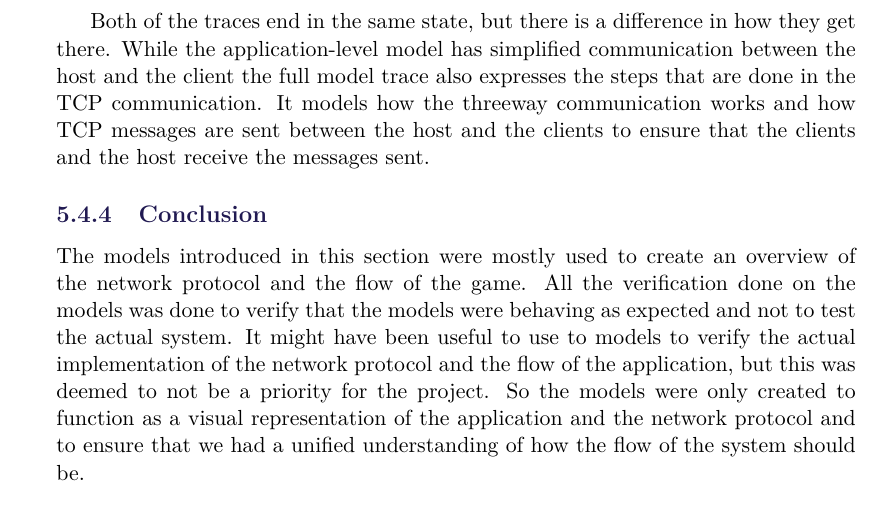
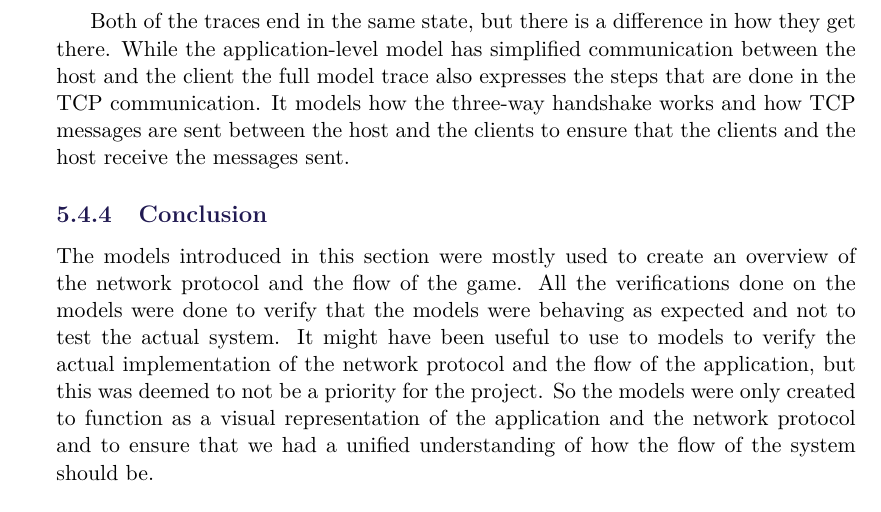
Before and after one commit to SW8-Bajs/report, a LaTeX thesis (master.tex, which reads sections/sprint-4/updated-uppaal.tex): part of page 94 of 141, cut so that both start at the same text. Compiled offline with pdfLaTeX.

Commit message:
Apply suggestions from code review
Co-authored-by: Frederik valdemar schrøder <frederikhtxq12@gmail.com>

```diff
--- a/sections/sprint-4/updated-uppaal.tex
+++ b/sections/sprint-4/updated-uppaal.tex
@@ -199,10 +199,10 @@ After all of the clients have transitioned to the \uppLoc{InGame} location the h
 
 Both of the traces end in the same state, but there is a difference in how they get there.
 While the application-level model has simplified communication between the host and the client the full model trace also expresses the steps that are done in the TCP communication.
-It models how the threeway communication works and how TCP messages are sent between the host and the clients to ensure that the clients and the host receive the messages sent.
+It models how the three-way handshake works and how TCP messages are sent between the host and the clients to ensure that the clients and the host receive the messages sent.
 
 \subsection{Conclusion}
 The models introduced in this section were mostly used to create an overview of the network protocol and the flow of the game.
-All the verification done on the models was done to verify that the models were behaving as expected and not to test the actual system.
+All the verifications done on the models were done to verify that the models were behaving as expected and not to test the actual system.
 It might have been useful to use to models to verify the actual implementation of the network protocol and the flow of the application, but this was deemed to not be a priority for the project.
 So the models were only created to function as a visual representation of the application and the network protocol and to ensure that we had a unified understanding of how the flow of the system should be.
```
